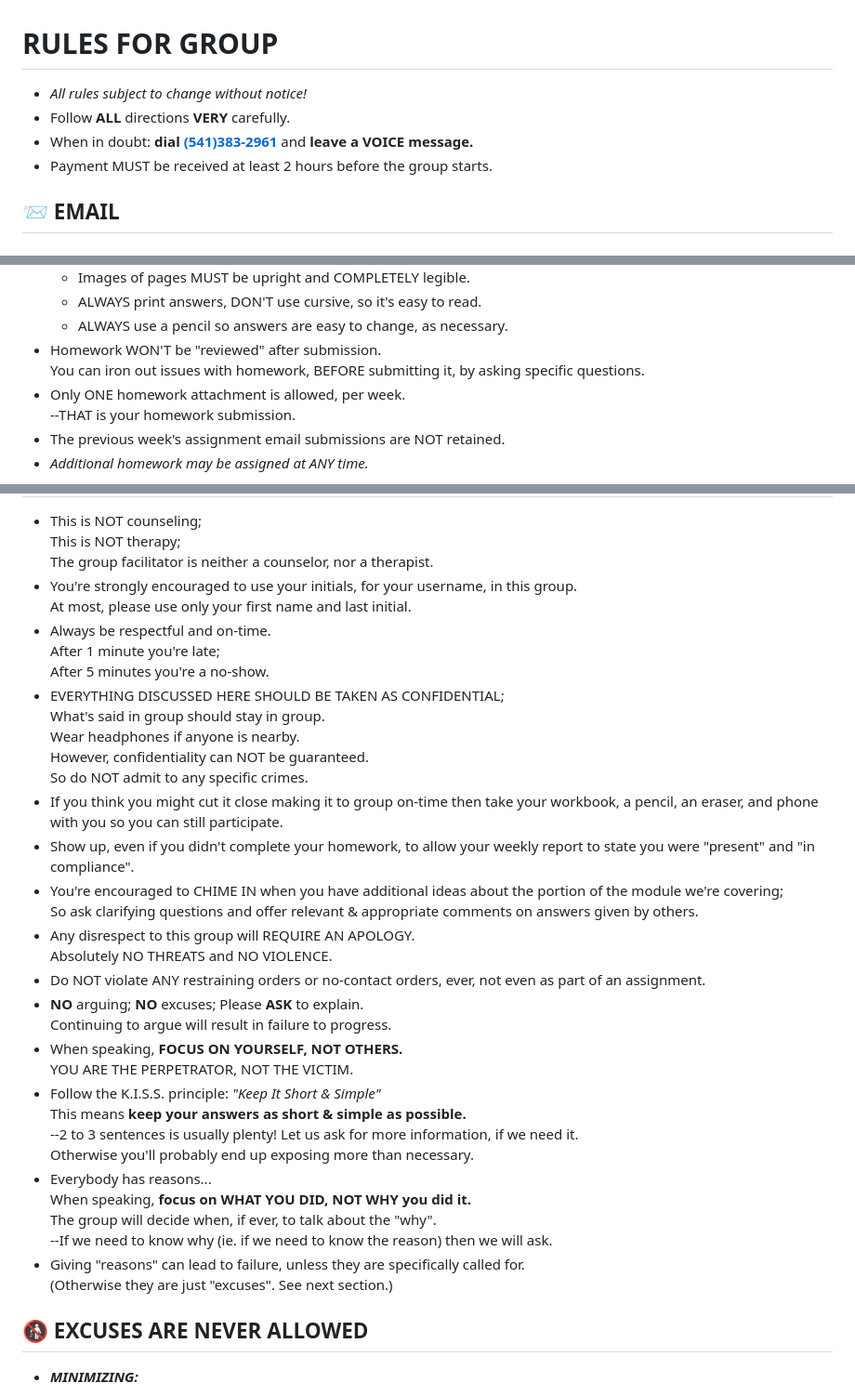
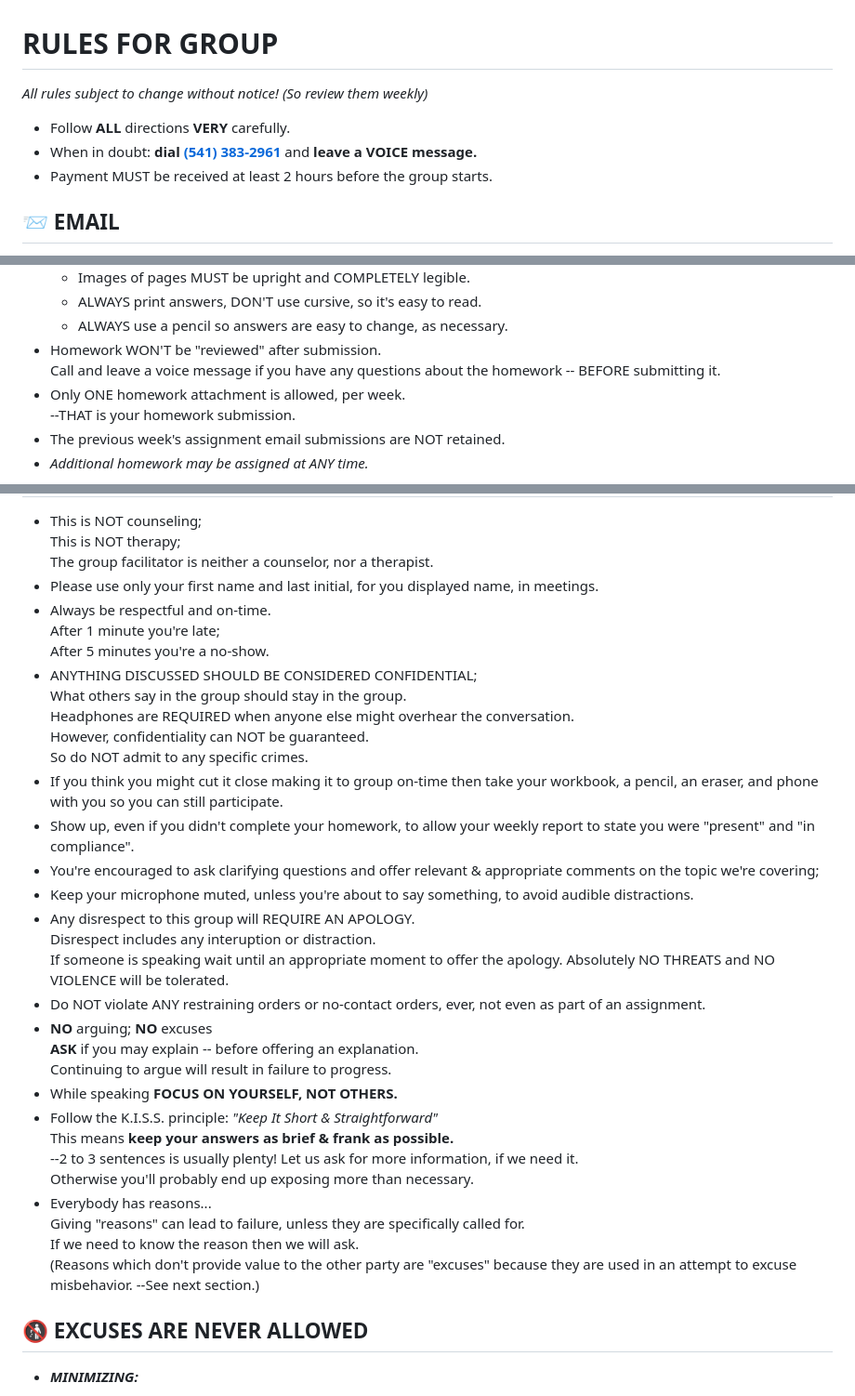
Before and after one commit to AngerSolutions/angersolutions.github.io, a Markdown page: rules/readme.md, 3 parts joined by grey strips. Shown at 93% size. Rendered like a GitHub page.

```diff
--- a/rules/readme.md
+++ b/rules/readme.md
@@ -1,9 +1,10 @@
 RULES FOR GROUP
 ===============
 
-* _All rules subject to change without notice!_
+_All rules subject to change without notice! (So review them weekly)_
+
 * Follow **ALL** directions **VERY** carefully.
-* When in doubt: **dial <a href="tel:5413832961">(541)383-2961</a>** and **leave a VOICE message.**
+* When in doubt: **dial <a href="tel:5413832961">(541) 383-2961</a>** and **leave a VOICE message.**
 * Payment MUST be received at least 2 hours before the group starts.
 
 
@@ -34,7 +35,7 @@ RULES FOR GROUP
   - ALWAYS print answers, DON'T use cursive, so it's easy to read.
   - ALWAYS use a pencil so answers are easy to change, as necessary.
 * Homework WON'T be "reviewed" after submission.
-  You can iron out issues with homework, BEFORE submitting it, by asking specific questions.
+  Call and leave a voice message if you have any questions about the homework -- BEFORE submitting it.
 * Only ONE homework attachment is allowed, per week.
   --THAT is your homework submission.
 * The previous week's assignment email submissions are NOT retained.
@@ -59,37 +60,36 @@ RULES FOR GROUP
 * This is NOT counseling;
   This is NOT therapy;
   The group facilitator is neither a counselor, nor a therapist.
-* You're strongly encouraged to use your initials, for your username, in this group.
-  At most, please use only your first name and last initial.
+* Please use only your first name and last initial, for you displayed name, in meetings.
 * Always be respectful and on-time.
   After 1 minute you're late;
   After 5 minutes you're a no-show.
-* EVERYTHING DISCUSSED HERE SHOULD BE TAKEN AS CONFIDENTIAL;
-  What's said in group should stay in group.
-  Wear headphones if anyone is nearby.
+* ANYTHING DISCUSSED SHOULD BE CONSIDERED CONFIDENTIAL;
+  What others say in the group should stay in the group.
+  Headphones are REQUIRED when anyone else might overhear the conversation.
   However, confidentiality can NOT be guaranteed.
   So do NOT admit to any specific crimes.
 * If you think you might cut it close making it to group on-time then take your workbook, a pencil, an eraser, and phone with you so you can still participate.
 * Show up, even if you didn't complete your homework, to allow your weekly report to state you were "present" and "in compliance".
-* You're encouraged to CHIME IN when you have additional ideas about the portion of the module we're covering;
-  So ask clarifying questions and offer relevant & appropriate comments on answers given by others.
+* You're encouraged to ask clarifying questions and offer relevant & appropriate comments on the topic we're covering;
+* Keep your microphone muted, unless you're about to say something, to avoid audible distractions.
 * Any disrespect to this group will REQUIRE AN APOLOGY.
-  Absolutely NO THREATS and NO VIOLENCE.
+  Disrespect includes any interuption or distraction.
+  If someone is speaking wait until an appropriate moment to offer the apology.
+  Absolutely NO THREATS and NO VIOLENCE will be tolerated.
 * Do NOT violate ANY restraining orders or no-contact orders, ever, not even as part of an assignment.
-* **NO** arguing; **NO** excuses; Please **ASK** to explain.
+* **NO** arguing; **NO** excuses
+  **ASK** if you may explain -- before offering an explanation.
   Continuing to argue will result in failure to progress.
-* When speaking, **FOCUS ON YOURSELF, NOT OTHERS.**
-  YOU ARE THE PERPETRATOR, NOT THE VICTIM.
-* Follow the K.I.S.S. principle: _"Keep It Short & Simple"_
-  This means **keep your answers as short & simple as possible.**
+* While speaking **FOCUS ON YOURSELF, NOT OTHERS.**
+* Follow the K.I.S.S. principle: _"Keep It Short & Straightforward"_
+  This means **keep your answers as brief & frank as possible.**
   --2 to 3 sentences is usually plenty! Let us ask for more information, if we need it.
   Otherwise you'll probably end up exposing more than necessary.
 * Everybody has reasons...
-  When speaking, **focus on WHAT YOU DID, NOT WHY you did it.**
-  The group will decide when, if ever, to talk about the "why".
-  --If we need to know why (ie. if we need to know the reason) then we will ask.
-* Giving "reasons" can lead to failure, unless they are specifically called for.
-  (Otherwise they are just "excuses".  See next section.)
+  Giving "reasons" can lead to failure, unless they are specifically called for.
+  If we need to know the reason then we will ask.
+  (Reasons which don't provide value to the other party are "excuses" because they are used in an attempt to excuse misbehavior.  --See next section.)
 
 
 🚯 EXCUSES ARE NEVER ALLOWED
```
